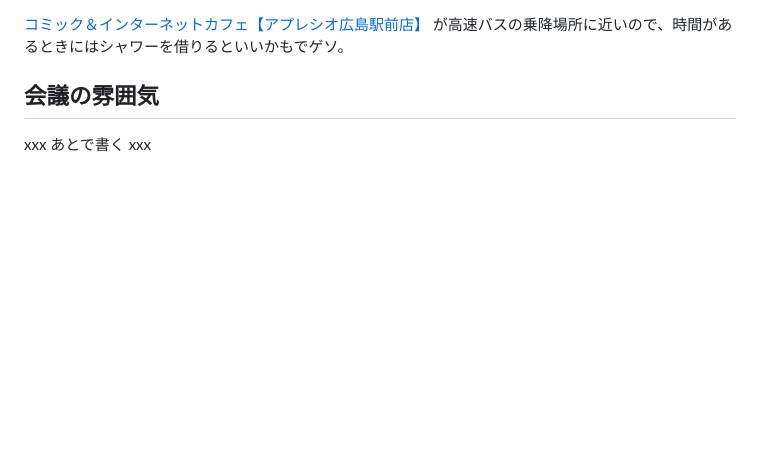
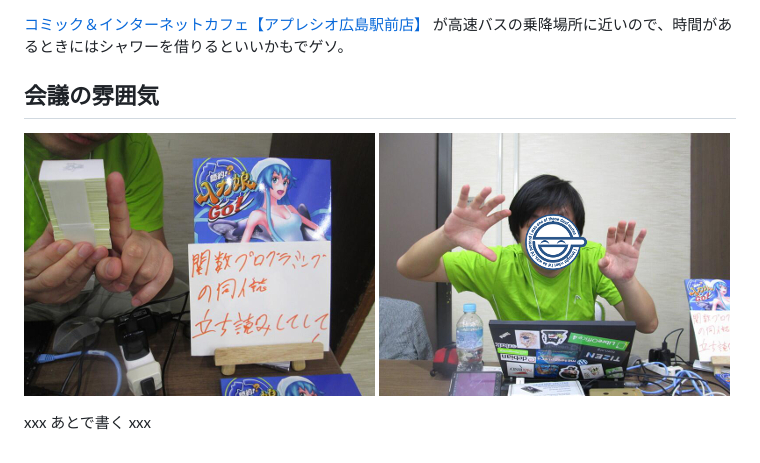
Before and after one commit to metasepi/metasepi-website, a Markdown page: posts/2013-10-06-osc2013-hi.md, the part around the change. Drawn GitHub-style; pictures changed too: img/20131006-many_seal.jpg (added), img/20131006-occupation.jpg (added); blank space fills up the shorter version.

Commit message:
Add photo at metasepi meeting #5.

```diff
--- a/posts/2013-10-06-osc2013-hi.md
+++ b/posts/2013-10-06-osc2013-hi.md
@@ -27,4 +27,7 @@ Ajhcの説明を日本語でしゃべるときでも資料だけは英語にし
 
 ## 会議の雰囲気
 
+![](/img/20131006-many_seal.jpg)
+![](/img/20131006-occupation.jpg)
+
 xxx あとで書く xxx
```
